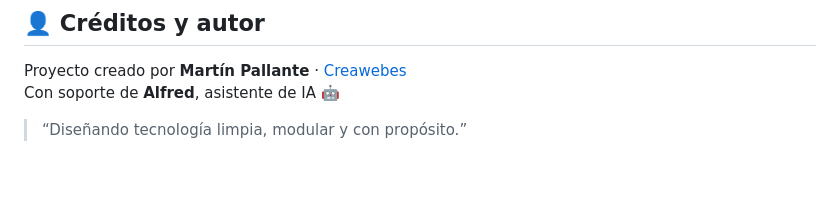
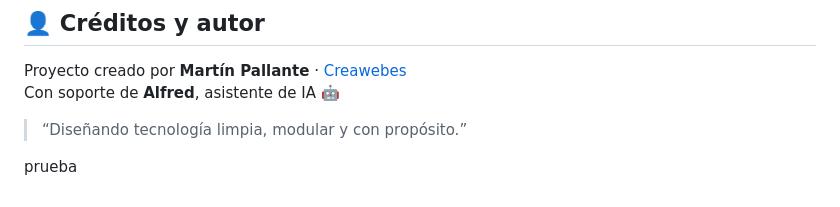
Before and after one commit to 20Luisma/marvel, a Markdown page: README.md, the part around the change. Drawn GitHub-style; blank space fills up the shorter version.

Commit message:
sync desde local

```diff
--- a/README.md
+++ b/README.md
@@ -334,3 +334,4 @@ Proyecto creado por **Martín Pallante** · [Creawebes](https://www.creawebes.co
 Con soporte de **Alfred**, asistente de IA 🤖
 > “Diseñando tecnología limpia, modular y con propósito.”
 >
+prueba
```
